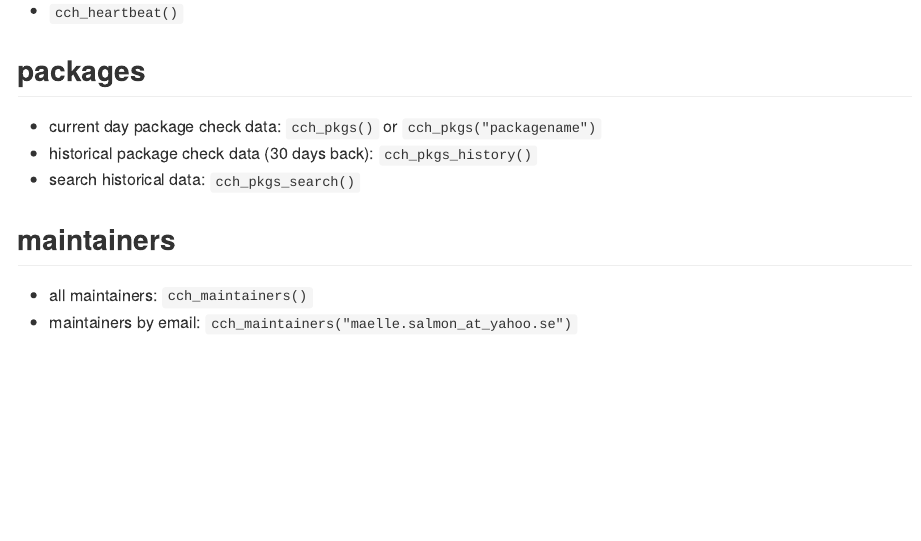
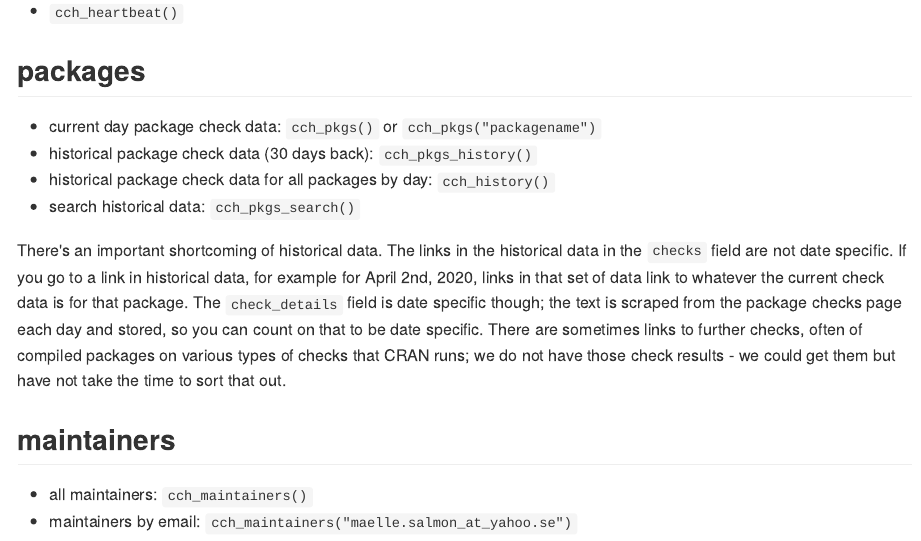
Before and after one commit to ropensci-archive/cchecks, an R Markdown document (README.Rmd): the page in a window 1100 px wide, from 560 px down. The pictures show the output file README.md that the author committed with the source, drawn offline in the style of GitHub; badge pictures from the web are left out.

Commit message:
add note to reame and pkg level man file with caveats regarding historical data

```diff
--- a/README.Rmd
+++ b/README.Rmd
@@ -39,7 +39,19 @@ library("cchecks")
 
 - current day package check data: `cch_pkgs()` or `cch_pkgs("packagename")`
 - historical package check data (30 days back): `cch_pkgs_history()`
+- historical package check data for all packages by day: `cch_history()`
 - search historical data: `cch_pkgs_search()`
+
+There's an important shortcoming of historical data. The links in the historical
+data in the `checks` field are not date specific. If you go to a link in historical
+data, for example for April 2nd, 2020, links in that set of data link to whatever
+the current check data is for that package. The `check_details` field is
+date specific though; the text is scraped from the package checks page each day
+and stored, so you can count on that to be date specific. There are sometimes
+links to further checks, often of compiled packages on various types of checks
+that CRAN runs; we do not have those check results - we could get them but
+have not take the time to sort that out.
+
 
 ## maintainers
 
```
Also changed, not shown: R/cch_history.R (+1 -1 lines), R/cchecks-package.R (+12 -0 lines), README.md, 2 other files.
